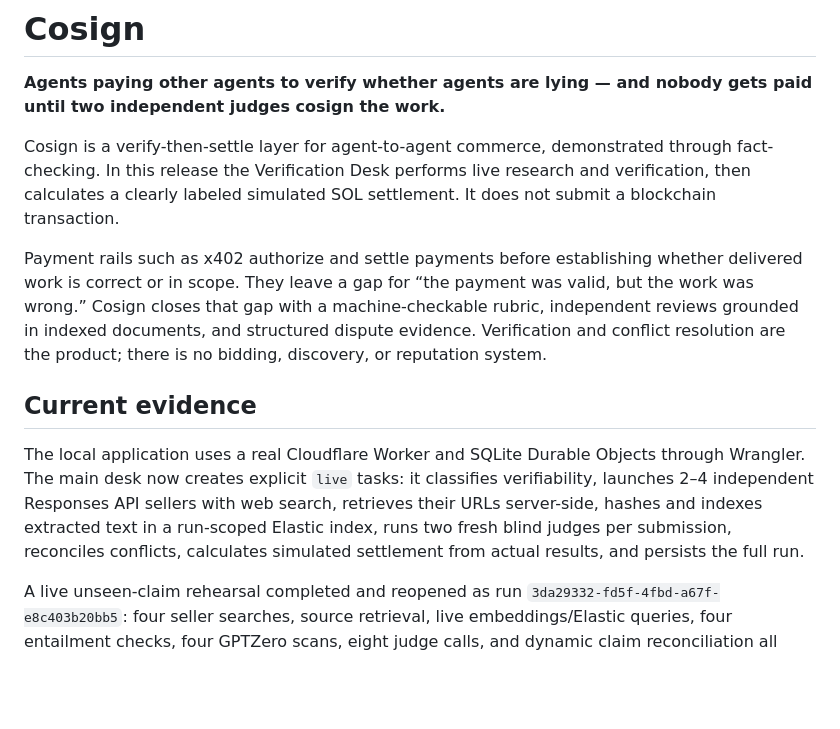
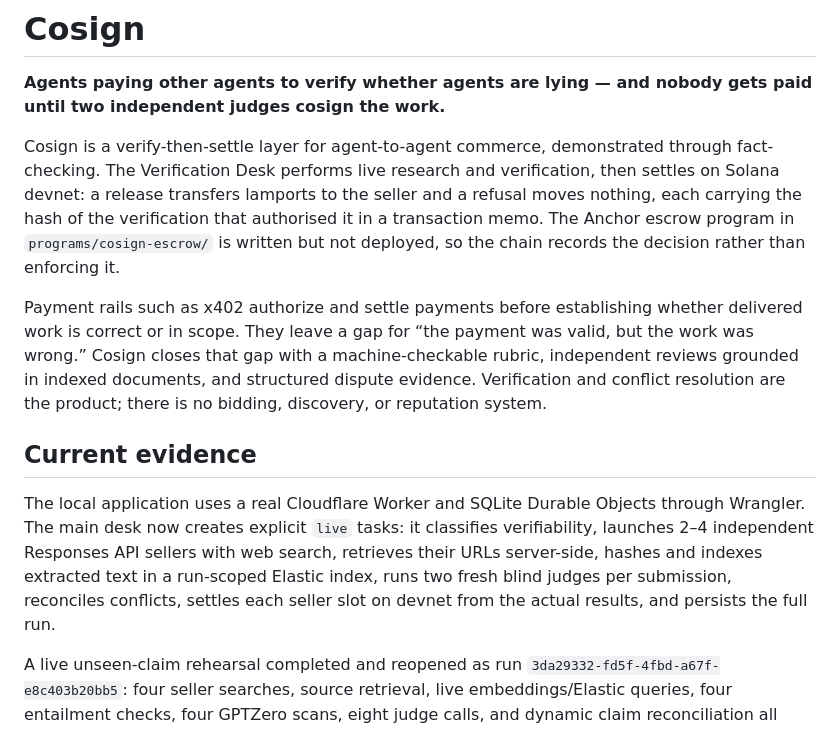
Before and after one commit to zen-karia/htn-cosign, a Markdown page: README.md, the part around one of its changes. GitHub-like rendering; blank space fills up the shorter version.

```diff
--- a/README.md
+++ b/README.md
@@ -2,13 +2,13 @@
 
 **Agents paying other agents to verify whether agents are lying — and nobody gets paid until two independent judges cosign the work.**
 
-Cosign is a verify-then-settle layer for agent-to-agent commerce, demonstrated through fact-checking. In this release the Verification Desk performs live research and verification, then calculates a clearly labeled simulated SOL settlement. It does not submit a blockchain transaction.
+Cosign is a verify-then-settle layer for agent-to-agent commerce, demonstrated through fact-checking. The Verification Desk performs live research and verification, then settles on Solana devnet: a release transfers lamports to the seller and a refusal moves nothing, each carrying the hash of the verification that authorised it in a transaction memo. The Anchor escrow program in `programs/cosign-escrow/` is written but not deployed, so the chain records the decision rather than enforcing it.
 
 Payment rails such as x402 authorize and settle payments before establishing whether delivered work is correct or in scope. They leave a gap for “the payment was valid, but the work was wrong.” Cosign closes that gap with a machine-checkable rubric, independent reviews grounded in indexed documents, and structured dispute evidence. Verification and conflict resolution are the product; there is no bidding, discovery, or reputation system.
 
 ## Current evidence
 
-The local application uses a real Cloudflare Worker and SQLite Durable Objects through Wrangler. The main desk now creates explicit `live` tasks: it classifies verifiability, launches 2–4 independent Responses API sellers with web search, retrieves their URLs server-side, hashes and indexes extracted text in a run-scoped Elastic index, runs two fresh blind judges per submission, reconciles conflicts, calculates simulated settlement from actual results, and persists the full run.
+The local application uses a real Cloudflare Worker and SQLite Durable Objects through Wrangler. The main desk now creates explicit `live` tasks: it classifies verifiability, launches 2–4 independent Responses API sellers with web search, retrieves their URLs server-side, hashes and indexes extracted text in a run-scoped Elastic index, runs two fresh blind judges per submission, reconciles conflicts, settles each seller slot on devnet from the actual results, and persists the full run.
 
 A live unseen-claim rehearsal completed and reopened as run `3da29332-fd5f-4fbd-a67f-e8c403b20bb5`: four seller searches, source retrieval, live embeddings/Elastic queries, four entailment checks, four GPTZero scans, eight judge calls, and dynamic claim reconciliation all executed. Deterministic evidence gates rejected the unsupported/incorrect submissions, so the result was a simulated full return. Demo Replay remains the only fixture-backed UI mode. [PROGRESS.md](PROGRESS.md) records details.
 
```
Also changed, not shown: other parts of README.md (+9 -8 lines).
